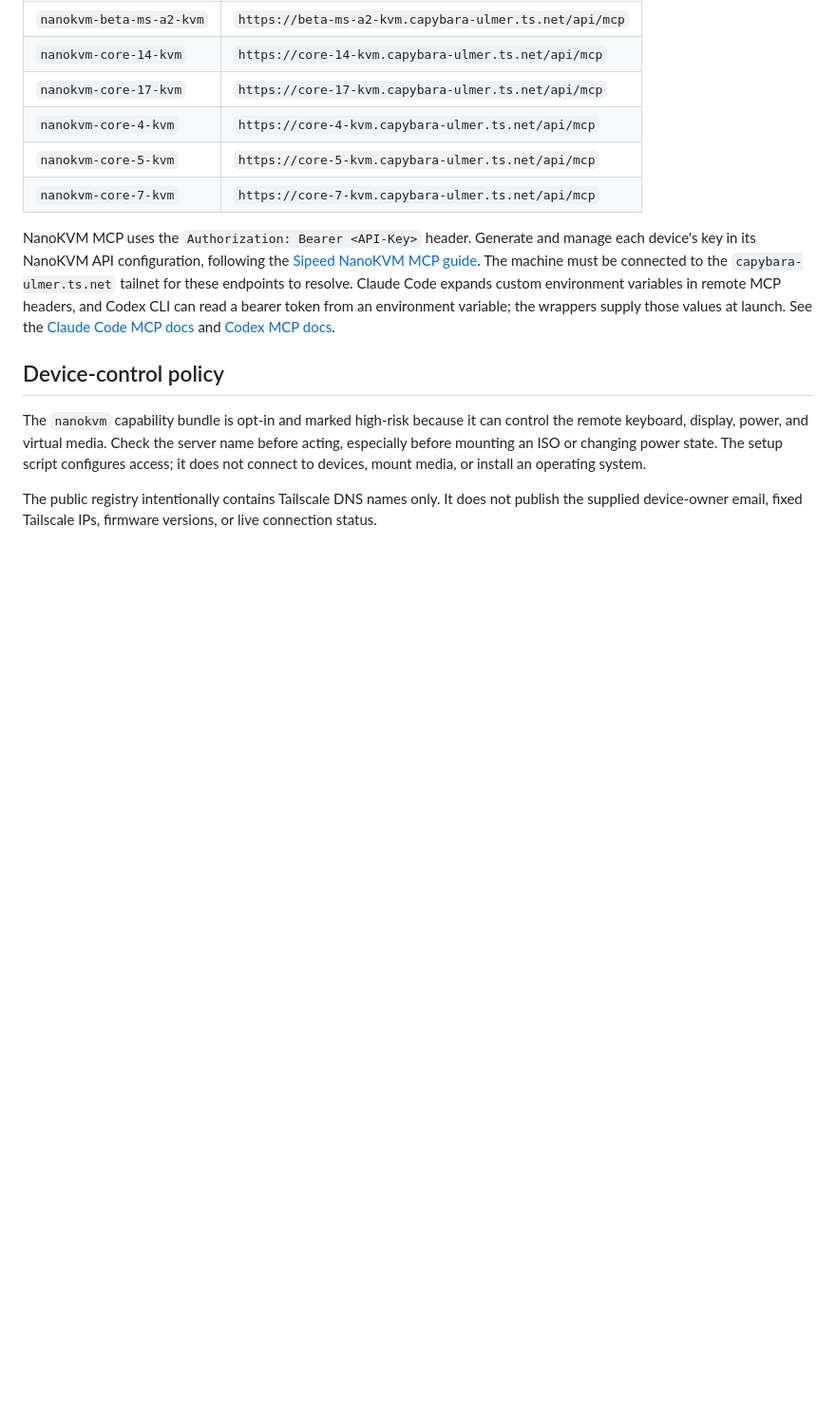
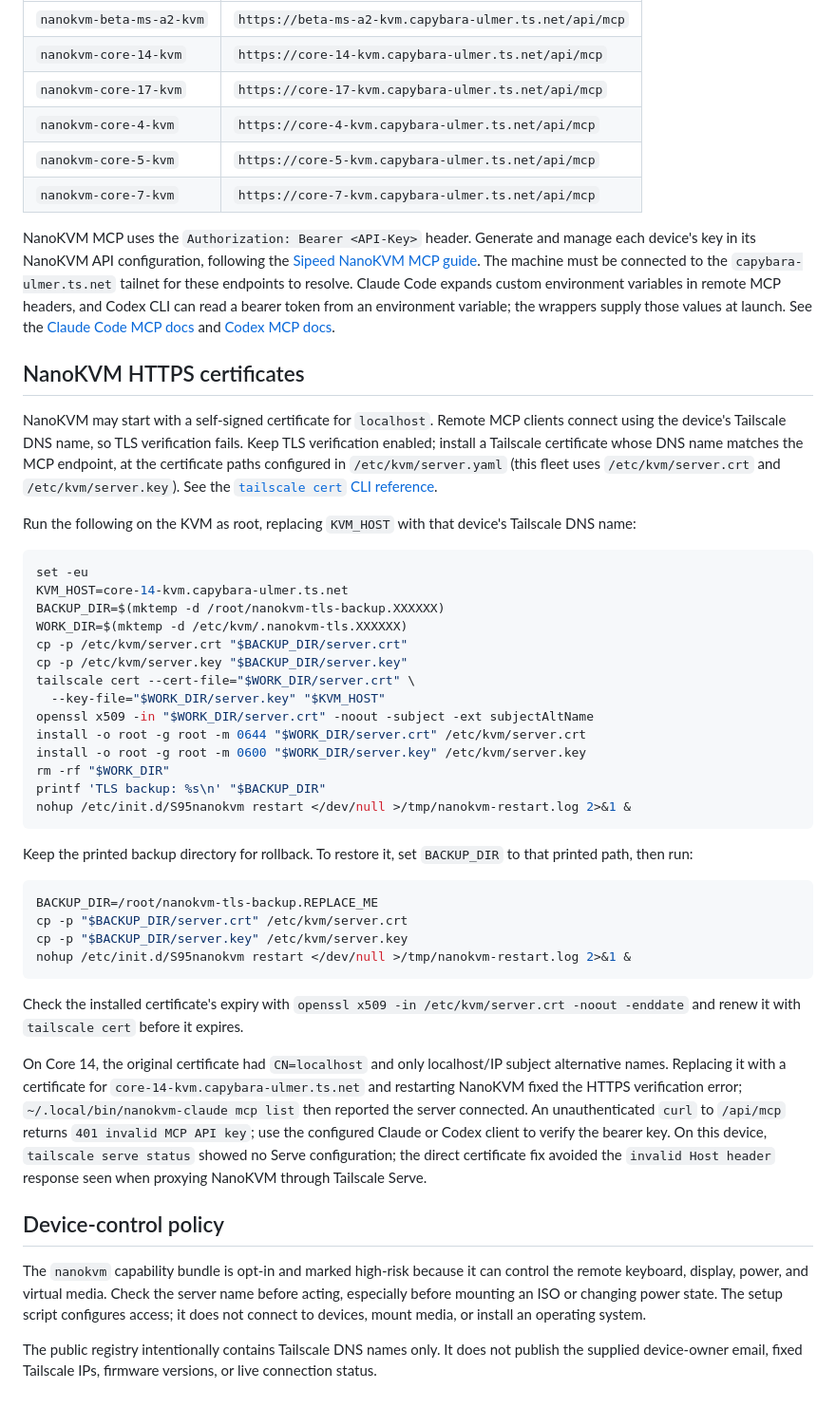
Before and after one commit to companionintelligence/CI-Agent-Sync, a Markdown page: docs/nanokvm-mcp.md, the part around the change. Shown at 95% size. GitHub-like rendering; blank space fills up the shorter version.

Commit message:
Document NanoKVM TLS certificate setup

````diff
--- a/docs/nanokvm-mcp.md
+++ b/docs/nanokvm-mcp.md
@@ -60,6 +60,60 @@ variable; the wrappers supply those values at launch. See the
 [Claude Code MCP docs](https://code.claude.com/docs/en/mcp) and
 [Codex MCP docs](https://developers.openai.com/codex/extend/mcp).
 
+## NanoKVM HTTPS certificates
+
+NanoKVM may start with a self-signed certificate for `localhost`. Remote MCP
+clients connect using the device's Tailscale DNS name, so TLS verification
+fails. Keep TLS verification enabled; install a Tailscale certificate whose
+DNS name matches the MCP endpoint, at the certificate paths configured in
+`/etc/kvm/server.yaml` (this fleet uses `/etc/kvm/server.crt` and
+`/etc/kvm/server.key`). See the
+[`tailscale cert` CLI reference](https://tailscale.com/docs/reference/tailscale-cli).
+
+Run the following on the KVM as root, replacing `KVM_HOST` with that device's
+Tailscale DNS name:
+
+```sh
+set -eu
+KVM_HOST=core-14-kvm.capybara-ulmer.ts.net
+BACKUP_DIR=$(mktemp -d /root/nanokvm-tls-backup.XXXXXX)
+WORK_DIR=$(mktemp -d /etc/kvm/.nanokvm-tls.XXXXXX)
+cp -p /etc/kvm/server.crt "$BACKUP_DIR/server.crt"
+cp -p /etc/kvm/server.key "$BACKUP_DIR/server.key"
+tailscale cert --cert-file="$WORK_DIR/server.crt" \
+  --key-file="$WORK_DIR/server.key" "$KVM_HOST"
+openssl x509 -in "$WORK_DIR/server.crt" -noout -subject -ext subjectAltName
+install -o root -g root -m 0644 "$WORK_DIR/server.crt" /etc/kvm/server.crt
+install -o root -g root -m 0600 "$WORK_DIR/server.key" /etc/kvm/server.key
+rm -rf "$WORK_DIR"
+printf 'TLS backup: %s\n' "$BACKUP_DIR"
+nohup /etc/init.d/S95nanokvm restart </dev/null >/tmp/nanokvm-restart.log 2>&1 &
+```
+
+Keep the printed backup directory for rollback. To restore it, set
+`BACKUP_DIR` to that printed path, then run:
+
+```sh
+BACKUP_DIR=/root/nanokvm-tls-backup.REPLACE_ME
+cp -p "$BACKUP_DIR/server.crt" /etc/kvm/server.crt
+cp -p "$BACKUP_DIR/server.key" /etc/kvm/server.key
+nohup /etc/init.d/S95nanokvm restart </dev/null >/tmp/nanokvm-restart.log 2>&1 &
+```
+
+Check the installed certificate's expiry with
+`openssl x509 -in /etc/kvm/server.crt -noout -enddate` and renew it with
+`tailscale cert` before it expires.
+
+On Core 14, the original certificate had `CN=localhost` and only localhost/IP
+subject alternative names. Replacing it with a certificate for
+`core-14-kvm.capybara-ulmer.ts.net` and restarting NanoKVM fixed the HTTPS
+verification error; `~/.local/bin/nanokvm-claude mcp list` then reported the
+server connected. An unauthenticated `curl` to `/api/mcp` returns `401 invalid
+MCP API key`; use the configured Claude or Codex client to verify the bearer
+key. On this device, `tailscale serve status` showed no Serve configuration;
+the direct certificate fix avoided the `invalid Host header` response seen
+when proxying NanoKVM through Tailscale Serve.
+
 ## Device-control policy
 
 The `nanokvm` capability bundle is opt-in and marked high-risk because it can
````
